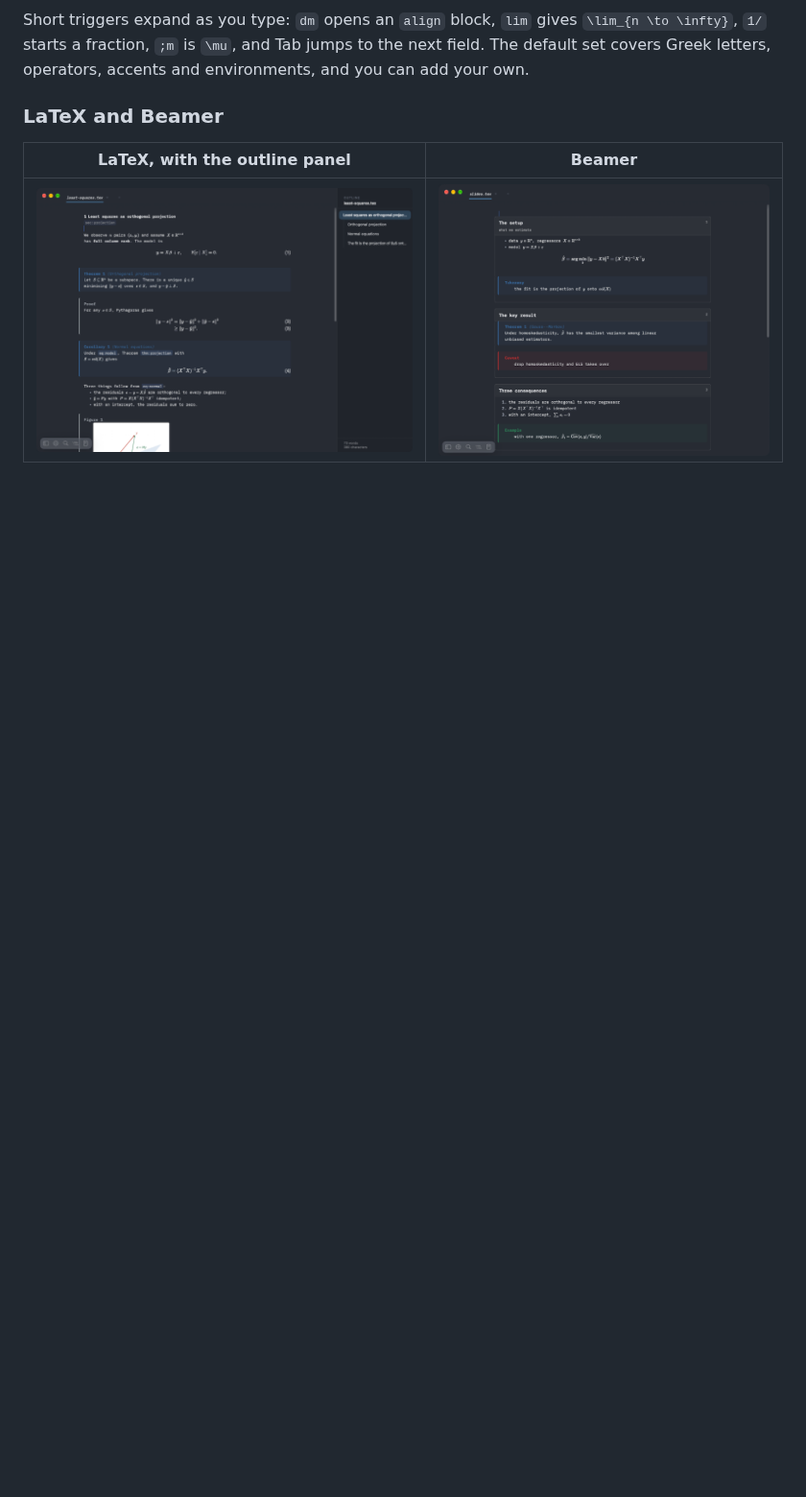
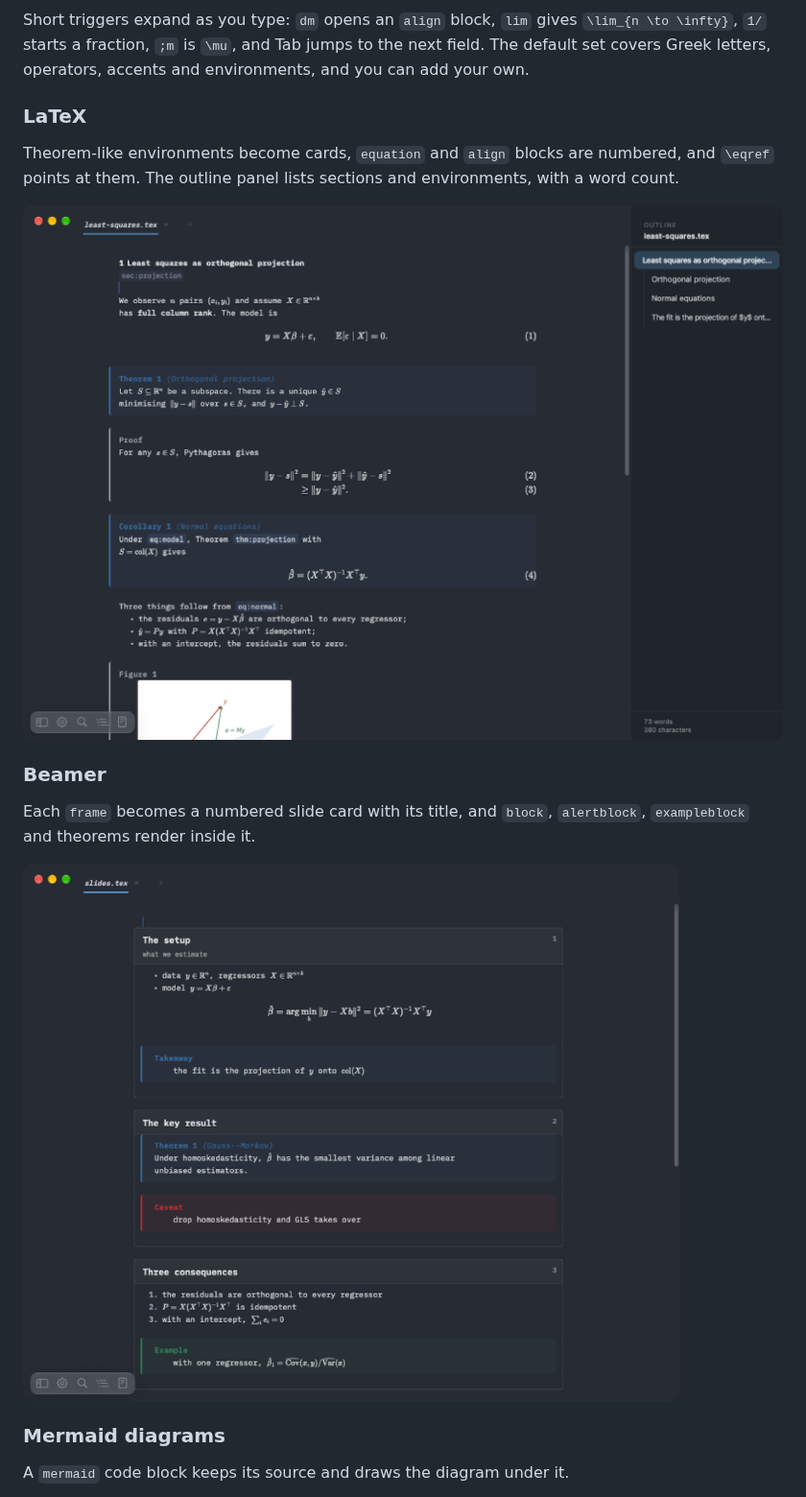
Before and after one commit to raphaelhuleux/chalk, a Markdown page: README.md, the part around one of its changes. Shown at 96% size. Rendered like a GitHub page; blank space fills up the shorter version.

```diff
--- a/README.md
+++ b/README.md
@@ -31,8 +31,20 @@ It comes in two forms, built on one editor engine:
 Short triggers expand as you type: `dm` opens an `align` block, `lim` gives `\lim_{n \to \infty}`, `1/` starts a fraction, `;m` is `\mu`, and Tab jumps to the next field.
 The default set covers Greek letters, operators, accents and environments, and you can add your own.
 
-### LaTeX and Beamer
+### LaTeX
 
-| LaTeX, with the outline panel | Beamer |
-| --- | --- |
-| ![A .tex file with a theorem, a proof, numbered equations and the outline panel](docs/images/mac-tex.png) | ![A Beamer deck shown as slide cards](docs/images/mac-beamer.png) |
+Theorem-like environments become cards, `equation` and `align` blocks are numbered, and `\eqref` points at them.
+The outline panel lists sections and environments, with a word count.
+
+![A .tex file with a theorem, a proof, numbered equations and the outline panel](docs/images/mac-tex.png)
+
+### Beamer
+
+Each `frame` becomes a numbered slide card with its title, and `block`, `alertblock`, `exampleblock` and theorems render inside it.
+
+![A Beamer deck shown as slide cards](docs/images/mac-beamer.png)
+
+### Mermaid diagrams
+
+A `mermaid` code block keeps its source and draws the diagram under it.
+
```
Also changed, not shown: other parts of README.md (+1 -0 lines), docs/showcase/instruments.md (added, +18 -0 lines), docs/images/mac-hero.png, docs/images/mac-mermaid.png (added), 1 other file.
